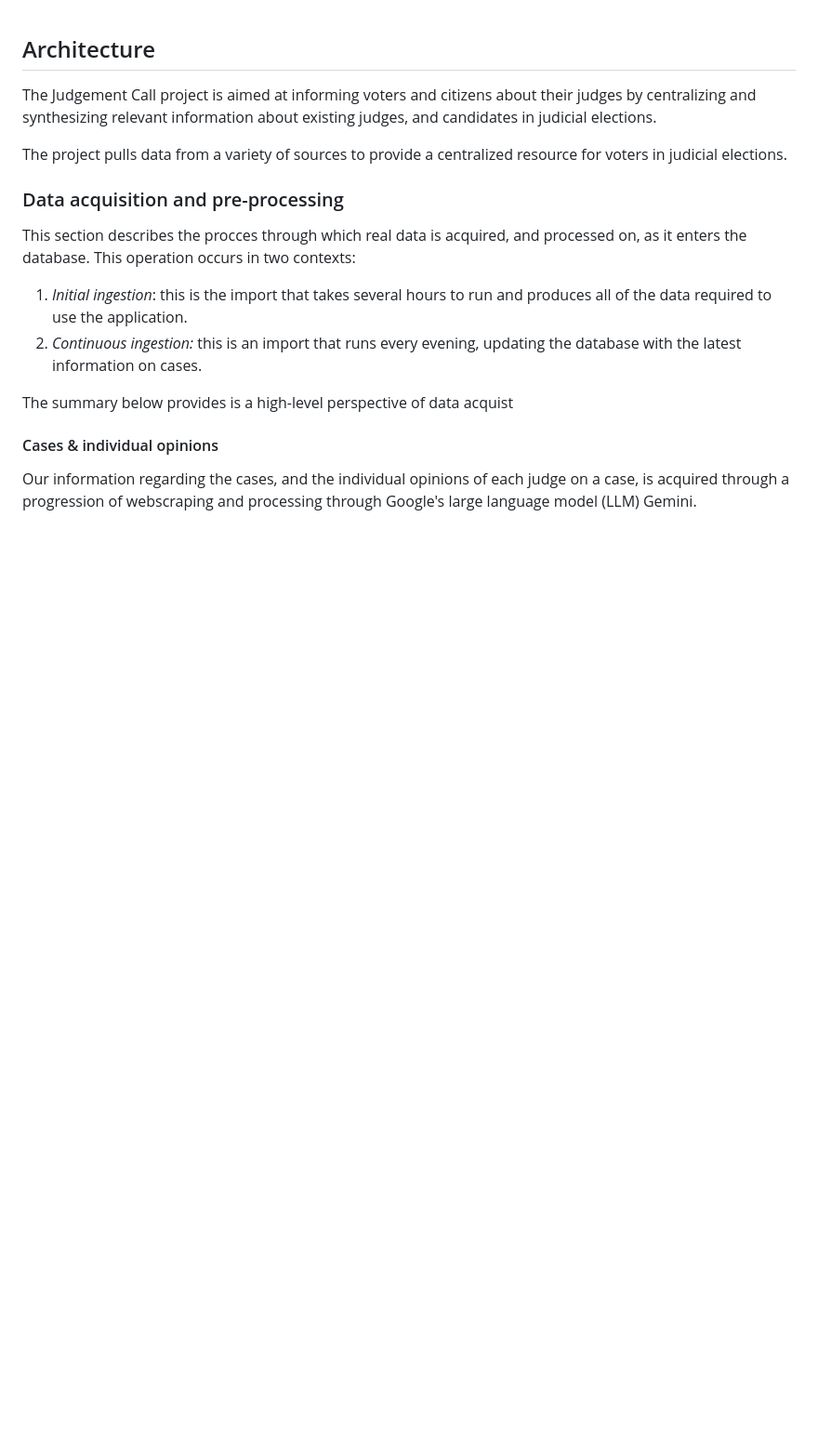
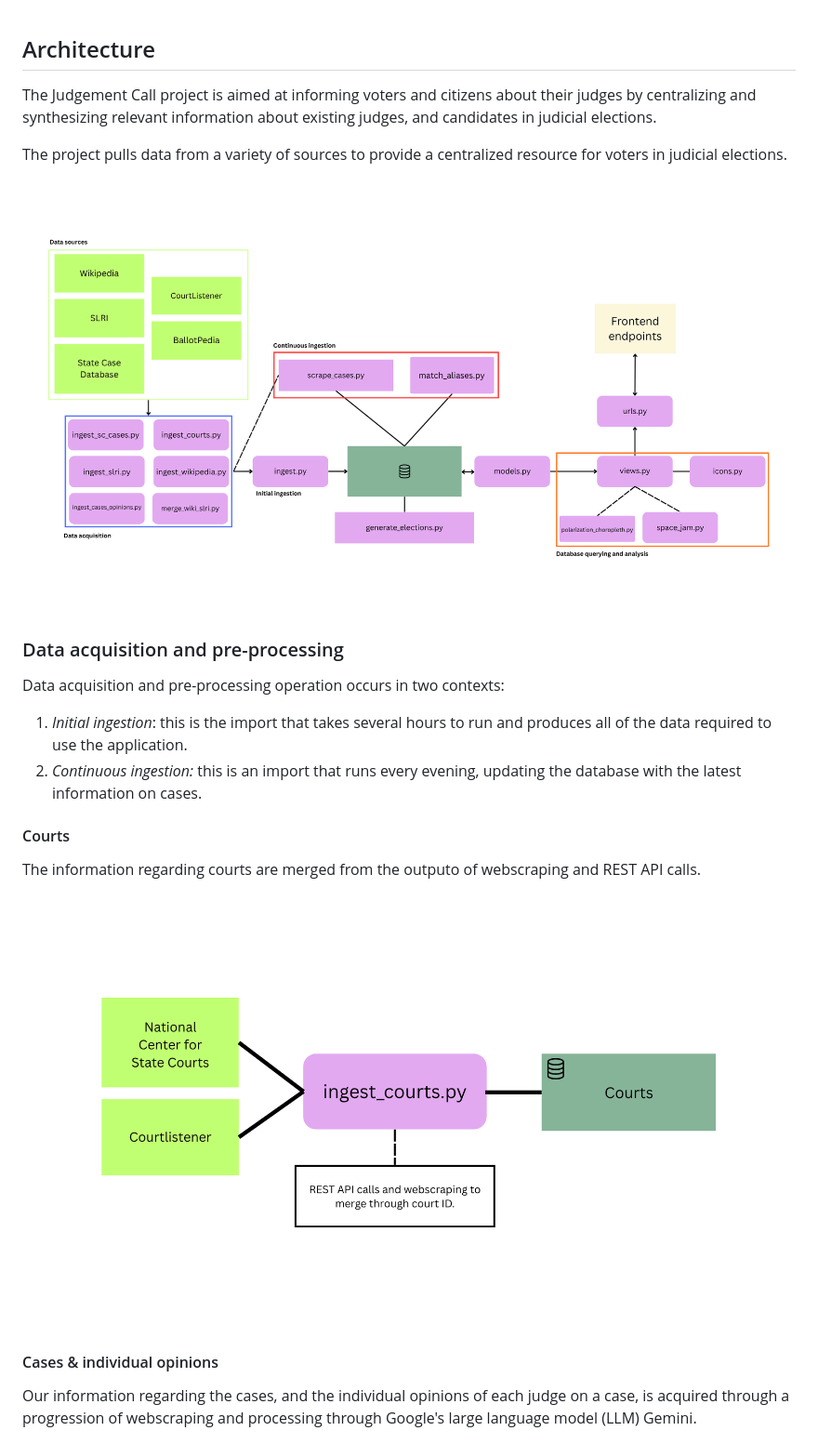
Before and after one commit to uchicago-capp-30320/JudgementCall, a Markdown page: docs/architecture.md, the part around the change printed below. Shown: that part at 93% size. Drawn GitHub-style; pictures changed too: docs/images/court_ingest.png (added), docs/images/general_architecture.png (added); blank space fills up the shorter version.

```diff
--- a/docs/architecture.md
+++ b/docs/architecture.md
@@ -4,14 +4,20 @@ The Judgement Call project is aimed at informing voters and citizens about their
 
 The project pulls data from a variety of sources to provide a centralized resource for voters in judicial elections.
 
+![Architecture chart](images/general_architecture.png)
+
 ### Data acquisition and pre-processing
 
-This section describes the procces through which real data is acquired, and processed on, as it enters the database. This operation occurs in two contexts:
+Data acquisition and pre-processing operation occurs in two contexts:
 
 1. *Initial ingestion*: this is the import that takes several hours to run and produces all of the data required to use the application.
 2. *Continuous ingestion:* this is an import that runs every evening, updating the database with the latest information on cases.
 
-The summary below provides is a high-level perspective of data acquist
+#### Courts
+
+The information regarding courts are merged from the outputo of webscraping and REST API calls.
+
+![Court data flow](images/court_ingest.png)
 
 #### Cases & individual opinions
 
```
Also changed, not shown: other parts of docs/architecture.md (+53 -35 lines), docs/endpoints.md (+74 -2 lines), docs/images/JC_Data_Model.png (added), docs/images/backend_desc.png (added), docs/images/frontend.png (added), docs/images/matching_desc.png (added), 4 other files.
